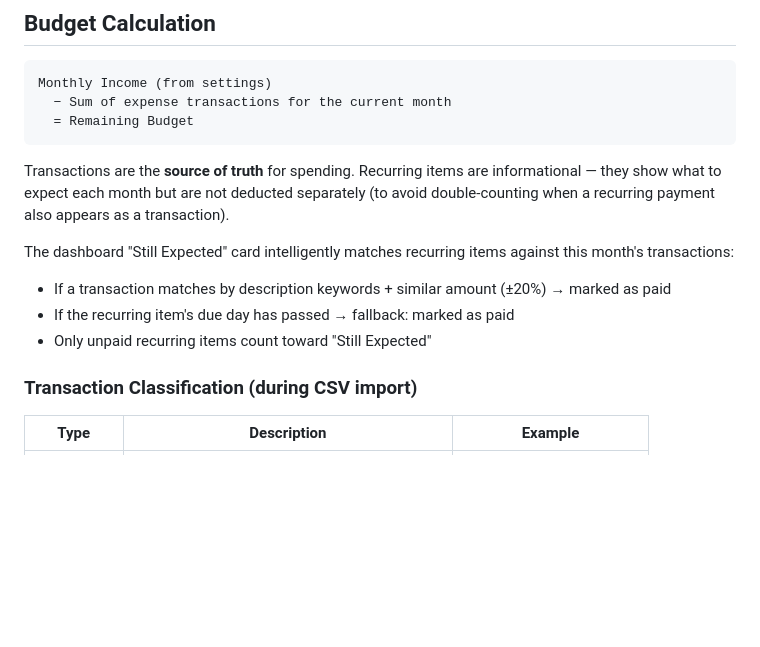
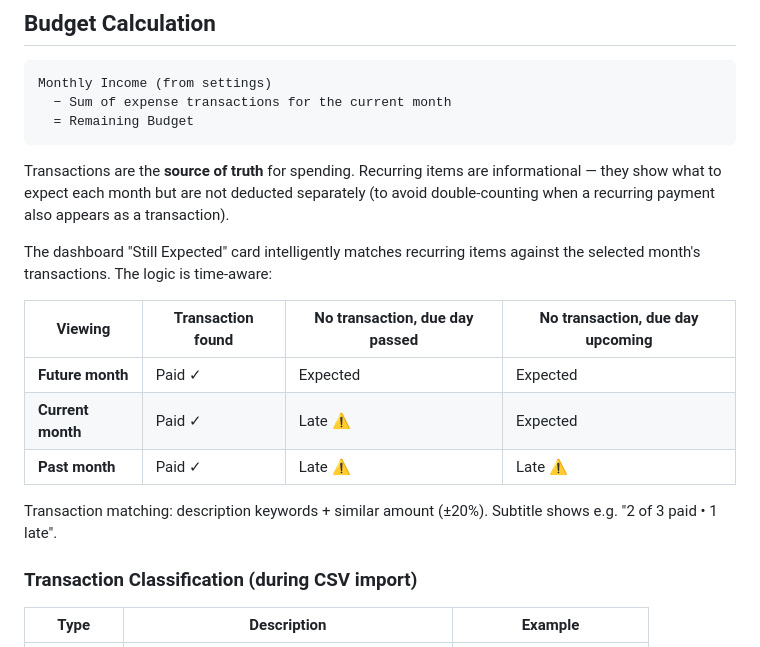
Before and after one commit to domrany64/wallet-watch, a Markdown page: DESIGN.md, the part around the change. GitHub-like rendering; blank space fills up the shorter version.

Commit message:
Update DESIGN.md: time-aware recurring status table

```diff
--- a/DESIGN.md
+++ b/DESIGN.md
@@ -119,10 +119,15 @@ Monthly Income (from settings)
 
 Transactions are the **source of truth** for spending. Recurring items are informational — they show what to expect each month but are not deducted separately (to avoid double-counting when a recurring payment also appears as a transaction).
 
-The dashboard "Still Expected" card intelligently matches recurring items against this month's transactions:
-- If a transaction matches by description keywords + similar amount (±20%) → marked as paid
-- If the recurring item's due day has passed → fallback: marked as paid
-- Only unpaid recurring items count toward "Still Expected"
+The dashboard "Still Expected" card intelligently matches recurring items against the selected month's transactions. The logic is time-aware:
+
+| Viewing | Transaction found | No transaction, due day passed | No transaction, due day upcoming |
+|---------|-------------------|-------------------------------|----------------------------------|
+| **Future month** | Paid ✓ | Expected | Expected |
+| **Current month** | Paid ✓ | Late ⚠️ | Expected |
+| **Past month** | Paid ✓ | Late ⚠️ | Late ⚠️ |
+
+Transaction matching: description keywords + similar amount (±20%). Subtitle shows e.g. "2 of 3 paid • 1 late".
 
 ### Transaction Classification (during CSV import)
 
```
